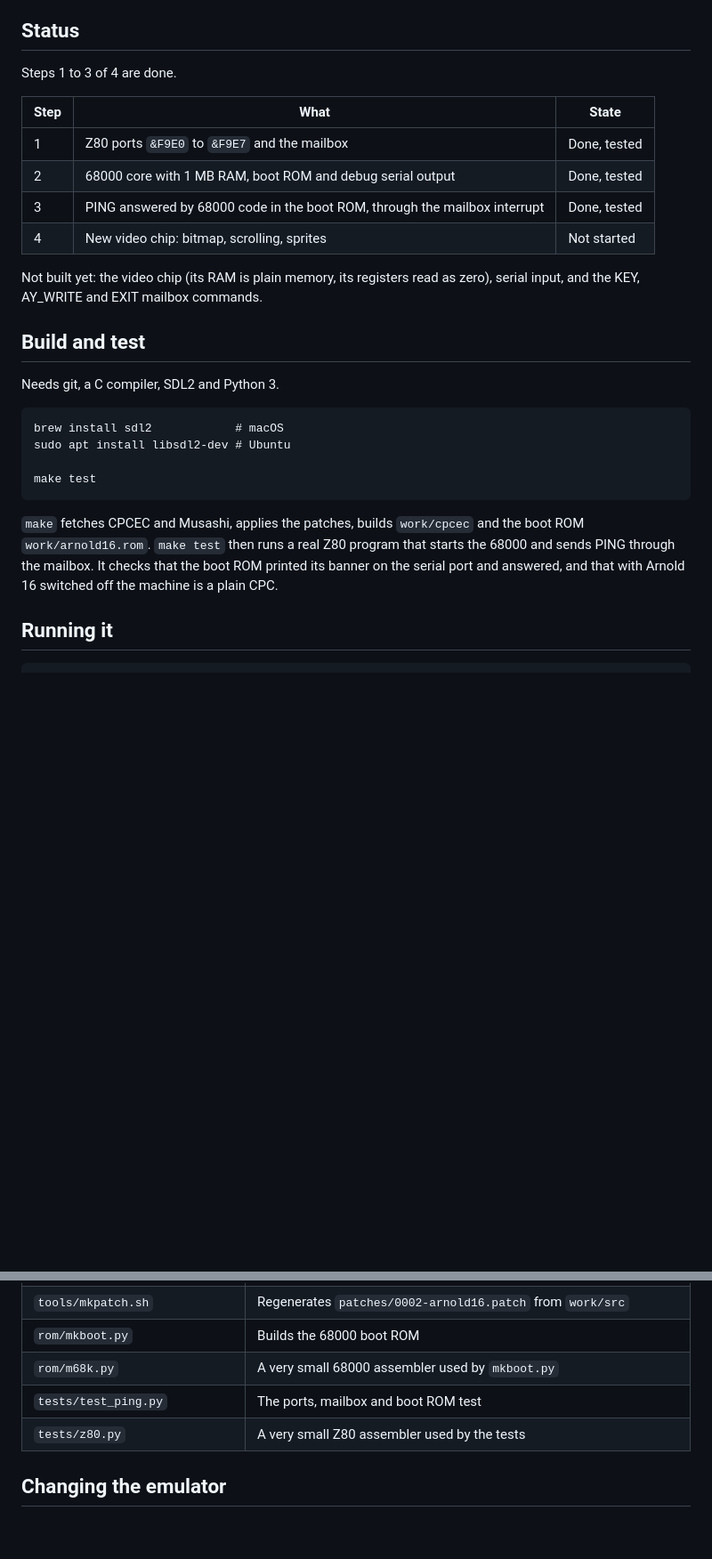
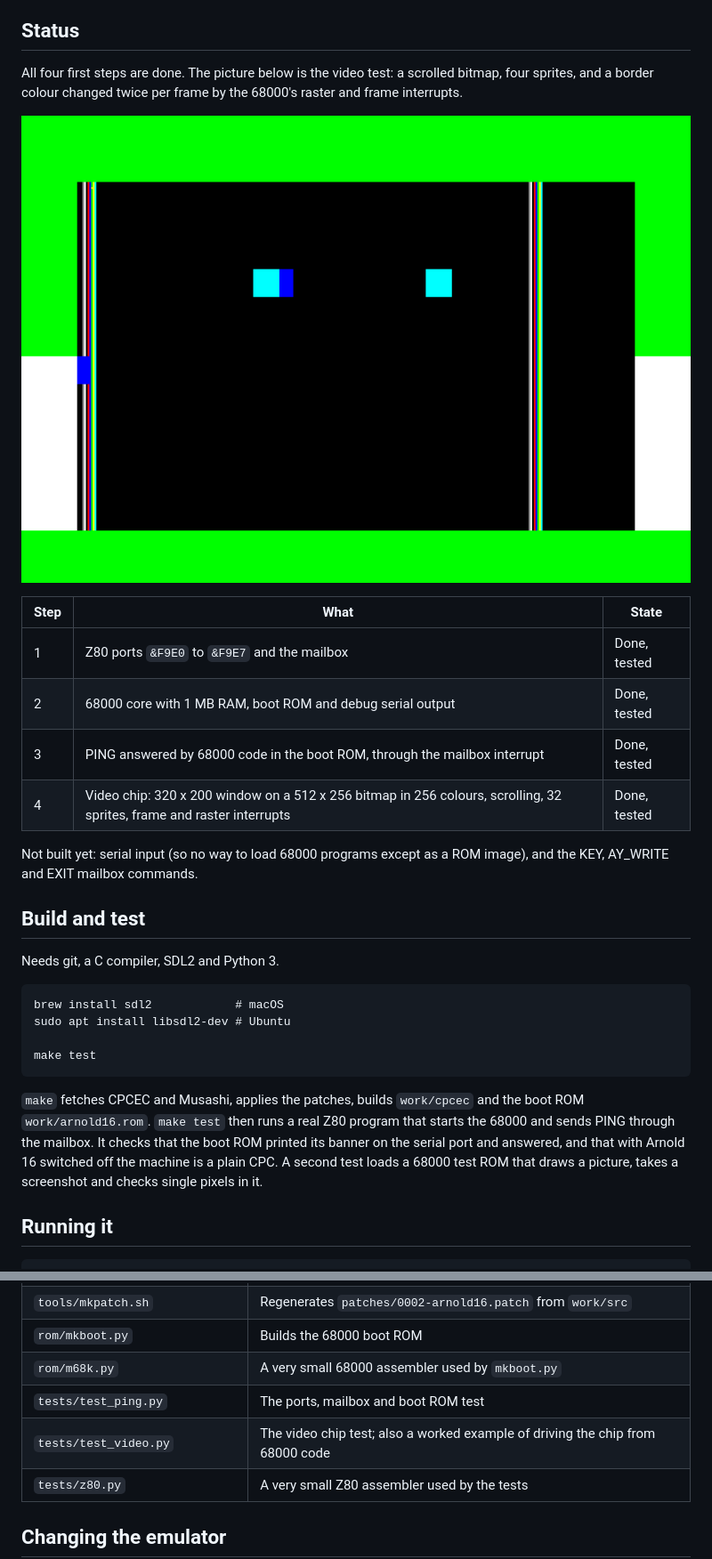
Before and after one commit to carcharo/arnold16-emu, a Markdown page: README.md, 2 parts joined by grey strips. Shown at 89% size. GitHub-like rendering; pictures changed too: docs/video-test.png (added); blank space fills up the shorter version.

```diff
--- a/README.md
+++ b/README.md
@@ -12,17 +12,21 @@ script fetches them.
 
 ## Status
 
-Steps 1 to 3 of 4 are done.
+All four first steps are done. The picture below is the video test: a
+scrolled bitmap, four sprites, and a border colour changed twice per frame by
+the 68000's raster and frame interrupts.
+
+![The video test picture](docs/video-test.png)
 
 | Step | What | State |
 | --- | --- | --- |
 | 1 | Z80 ports `&F9E0` to `&F9E7` and the mailbox | Done, tested |
 | 2 | 68000 core with 1 MB RAM, boot ROM and debug serial output | Done, tested |
 | 3 | PING answered by 68000 code in the boot ROM, through the mailbox interrupt | Done, tested |
-| 4 | New video chip: bitmap, scrolling, sprites | Not started |
+| 4 | Video chip: 320 x 200 window on a 512 x 256 bitmap in 256 colours, scrolling, 32 sprites, frame and raster interrupts | Done, tested |
 
-Not built yet: the video chip (its RAM is plain memory, its registers read as
-zero), serial input, and the KEY, AY_WRITE and EXIT mailbox commands.
+Not built yet: serial input (so no way to load 68000 programs except as a ROM
+image), and the KEY, AY_WRITE and EXIT mailbox commands.
 
 ## Build and test
 
@@ -37,7 +41,9 @@ Needs git, a C compiler, SDL2 and Python 3.
 the boot ROM `work/arnold16.rom`. `make test` then runs a real Z80 program
 that starts the 68000 and sends PING through the mailbox. It checks that the
 boot ROM printed its banner on the serial port and answered, and that with
-Arnold 16 switched off the machine is a plain CPC.
+Arnold 16 switched off the machine is a plain CPC. A second test loads a
+68000 test ROM that draws a picture, takes a screenshot and checks single
+pixels in it.
 
 ## Running it
 
@@ -65,6 +71,7 @@ then.
 | `rom/mkboot.py` | Builds the 68000 boot ROM |
 | `rom/m68k.py` | A very small 68000 assembler used by `mkboot.py` |
 | `tests/test_ping.py` | The ports, mailbox and boot ROM test |
+| `tests/test_video.py` | The video chip test; also a worked example of driving the chip from 68000 code |
 | `tests/z80.py` | A very small Z80 assembler used by the tests |
 
 ## Changing the emulator
```
Also changed, not shown: CLAUDE.md (+9 -3 lines), 4 other files.
